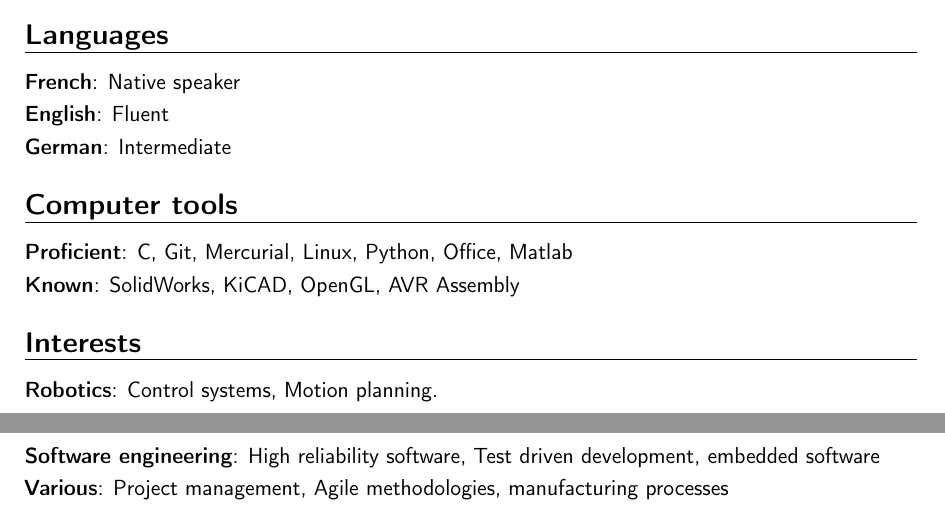
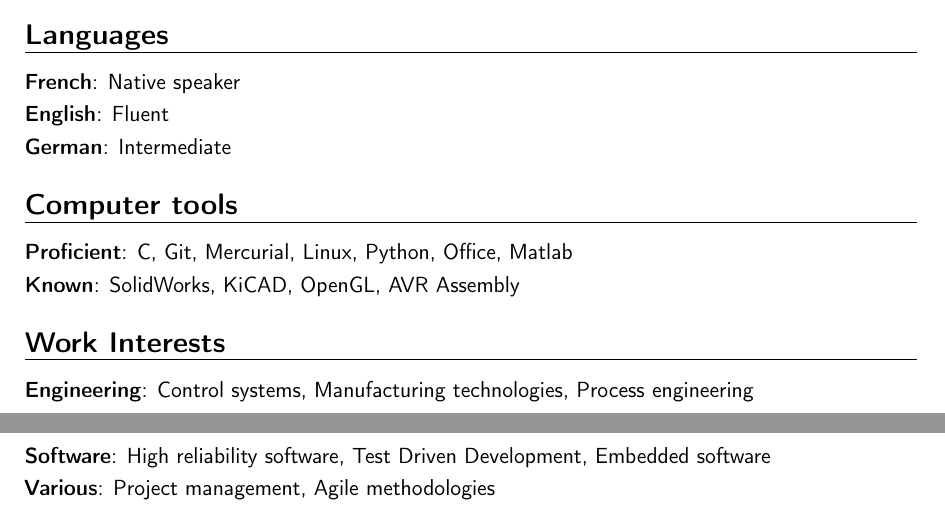
Before and after one commit to antoinealb/resume, a LaTeX CV (english.tex): two parts of pages 1 and 2 of 2, joined at a grey line, cut so that both start at the same text. Compiled offline with pdfLaTeX.

Commit message:
Update work interests

```diff
--- a/english.tex
+++ b/english.tex
@@ -56,8 +56,8 @@
 \cvitem{Proficient}{C, Git, Mercurial, Linux, Python, Office, Matlab}
 \cvitem{Known}{SolidWorks, KiCAD, OpenGL, AVR Assembly}
 
-\section{Interests}
-\cvitem{Robotics}{Control systems, Motion planning.}
-\cvitem{Software engineering}{High reliability software, Test driven development, embedded software}
-\cvitem{Various}{Project management, Agile methodologies, manufacturing processes}
+\section{Work Interests}
+\cvitem{Engineering}{Control systems, Manufacturing technologies, Process engineering}
+\cvitem{Software}{High reliability software, Test Driven Development, Embedded software}
+\cvitem{Various}{Project management, Agile methodologies}
 \end{document}
```
